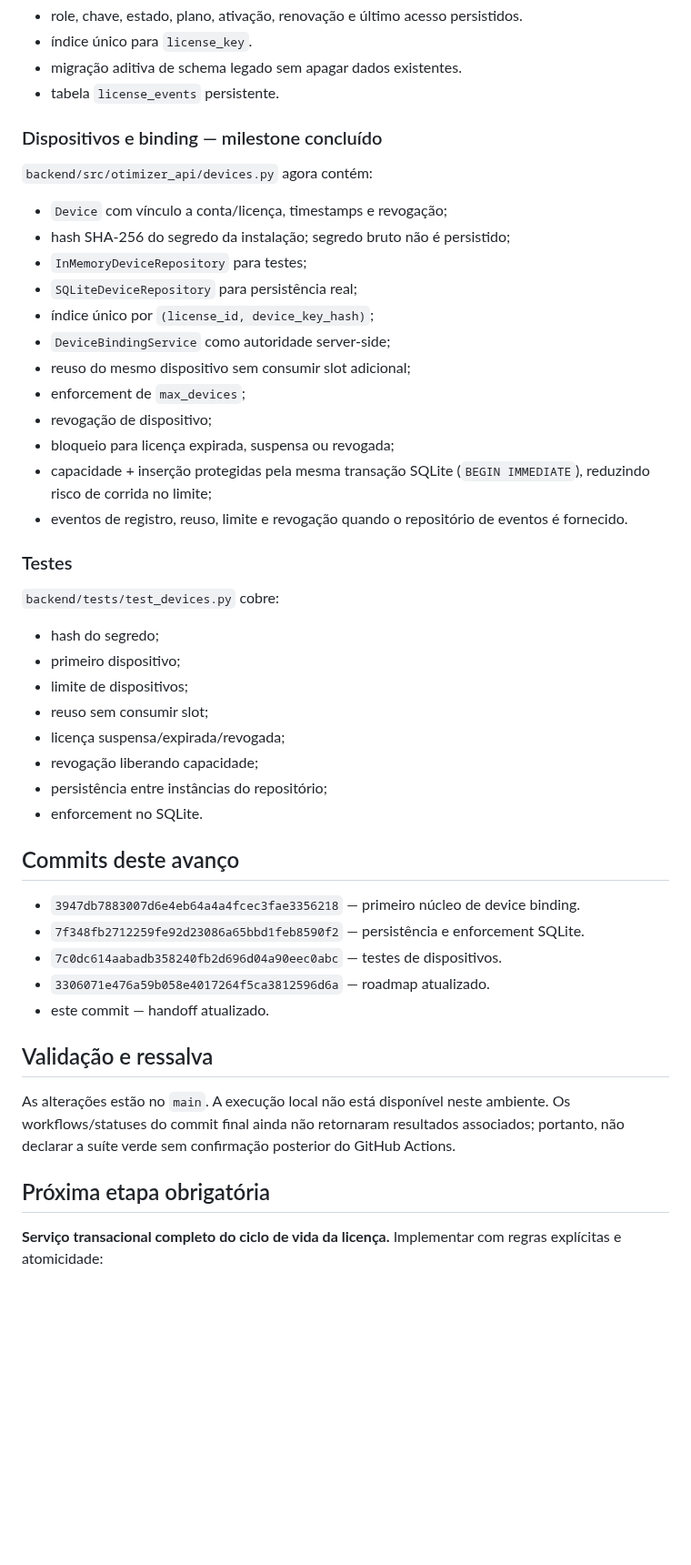
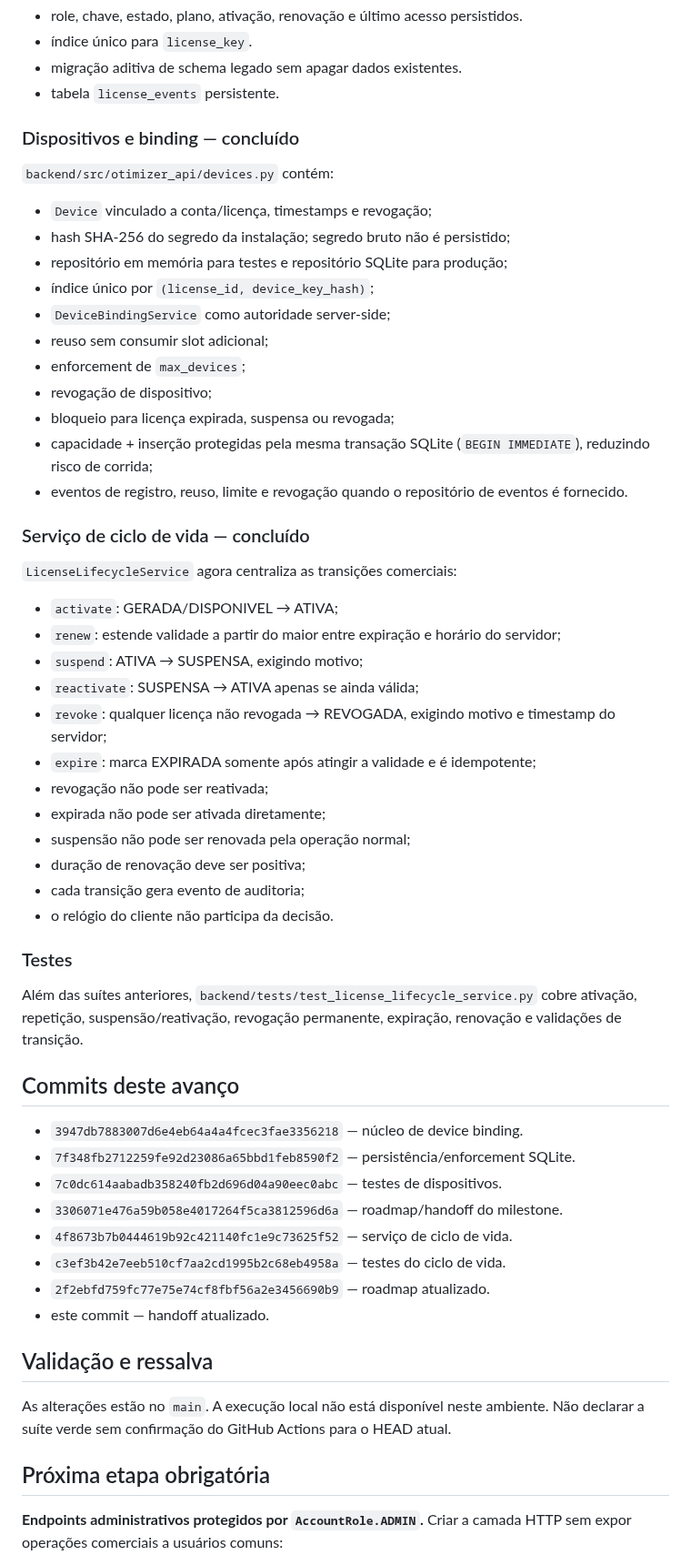
Before and after one commit to heldergaraujo2/Otimizer, a Markdown page: PROJECT_MEMORY/11_HANDOFF.md, the part around one of its changes. Shown at 91% size. Rendered like a GitHub page; blank space fills up the shorter version.

Commit message:
docs(handoff): record license lifecycle completion

```diff
--- a/PROJECT_MEMORY/11_HANDOFF.md
+++ b/PROJECT_MEMORY/11_HANDOFF.md
@@ -28,49 +28,59 @@ A base existente de autenticação, validade server-side, entitlements, SQLite,
 - migração aditiva de schema legado sem apagar dados existentes.
 - tabela `license_events` persistente.
 
-### Dispositivos e binding — milestone concluído
+### Dispositivos e binding — concluído
 
-`backend/src/otimizer_api/devices.py` agora contém:
+`backend/src/otimizer_api/devices.py` contém:
 
-- `Device` com vínculo a conta/licença, timestamps e revogação;
+- `Device` vinculado a conta/licença, timestamps e revogação;
 - hash SHA-256 do segredo da instalação; segredo bruto não é persistido;
-- `InMemoryDeviceRepository` para testes;
-- `SQLiteDeviceRepository` para persistência real;
+- repositório em memória para testes e repositório SQLite para produção;
 - índice único por `(license_id, device_key_hash)`;
 - `DeviceBindingService` como autoridade server-side;
-- reuso do mesmo dispositivo sem consumir slot adicional;
+- reuso sem consumir slot adicional;
 - enforcement de `max_devices`;
 - revogação de dispositivo;
 - bloqueio para licença expirada, suspensa ou revogada;
-- capacidade + inserção protegidas pela mesma transação SQLite (`BEGIN IMMEDIATE`), reduzindo risco de corrida no limite;
+- capacidade + inserção protegidas pela mesma transação SQLite (`BEGIN IMMEDIATE`), reduzindo risco de corrida;
 - eventos de registro, reuso, limite e revogação quando o repositório de eventos é fornecido.
+
+### Serviço de ciclo de vida — concluído
+
+`LicenseLifecycleService` agora centraliza as transições comerciais:
+
+- `activate`: GERADA/DISPONIVEL → ATIVA;
+- `renew`: estende validade a partir do maior entre expiração e horário do servidor;
+- `suspend`: ATIVA → SUSPENSA, exigindo motivo;
+- `reactivate`: SUSPENSA → ATIVA apenas se ainda válida;
+- `revoke`: qualquer licença não revogada → REVOGADA, exigindo motivo e timestamp do servidor;
+- `expire`: marca EXPIRADA somente após atingir a validade e é idempotente;
+- revogação não pode ser reativada;
+- expirada não pode ser ativada diretamente;
+- suspensão não pode ser renovada pela operação normal;
+- duração de renovação deve ser positiva;
+- cada transição gera evento de auditoria;
+- o relógio do cliente não participa da decisão.
 
 ### Testes
 
-`backend/tests/test_devices.py` cobre:
-
-- hash do segredo;
-- primeiro dispositivo;
-- limite de dispositivos;
-- reuso sem consumir slot;
-- licença suspensa/expirada/revogada;
-- revogação liberando capacidade;
-- persistência entre instâncias do repositório;
-- enforcement no SQLite.
+Além das suítes anteriores, `backend/tests/test_license_lifecycle_service.py` cobre ativação, repetição, suspensão/reativação, revogação permanente, expiração, renovação e validações de transição.
 
 ## Commits deste avanço
 
-- `3947db7883007d6e4eb64a4a4fcec3fae3356218` — primeiro núcleo de device binding.
-- `7f348fb2712259fe92d23086a65bbd1feb8590f2` — persistência e enforcement SQLite.
+- `3947db7883007d6e4eb64a4a4fcec3fae3356218` — núcleo de device binding.
+- `7f348fb2712259fe92d23086a65bbd1feb8590f2` — persistência/enforcement SQLite.
 - `7c0dc614aabadb358240fb2d696d04a90eec0abc` — testes de dispositivos.
-- `3306071e476a59b058e4017264f5ca3812596d6a` — roadmap atualizado.
+- `3306071e476a59b058e4017264f5ca3812596d6a` — roadmap/handoff do milestone.
+- `4f8673b7b0444619b92c421140fc1e9c73625f52` — serviço de ciclo de vida.
+- `c3ef3b42e7eeb510cf7aa2cd1995b2c68eb4958a` — testes do ciclo de vida.
+- `2f2ebfd759fc77e75e74cf8fbf56a2e3456690b9` — roadmap atualizado.
 - este commit — handoff atualizado.
 
 ## Validação e ressalva
 
-As alterações estão no `main`. A execução local não está disponível neste ambiente. Os workflows/statuses do commit final ainda não retornaram resultados associados; portanto, não declarar a suíte verde sem confirmação posterior do GitHub Actions.
+As alterações estão no `main`. A execução local não está disponível neste ambiente. Não declarar a suíte verde sem confirmação do GitHub Actions para o HEAD atual.
 
 ## Próxima etapa obrigatória
 
-**Serviço transacional completo do ciclo de vida da licença.** Implementar com regras explícitas e atomicidade:
+**Endpoints administrativos protegidos por `AccountRole.ADMIN`.** Criar a camada HTTP sem expor operações comerciais a usuários comuns:
 
```
Also changed, not shown: other parts of PROJECT_MEMORY/11_HANDOFF.md (+8 -10 lines).
